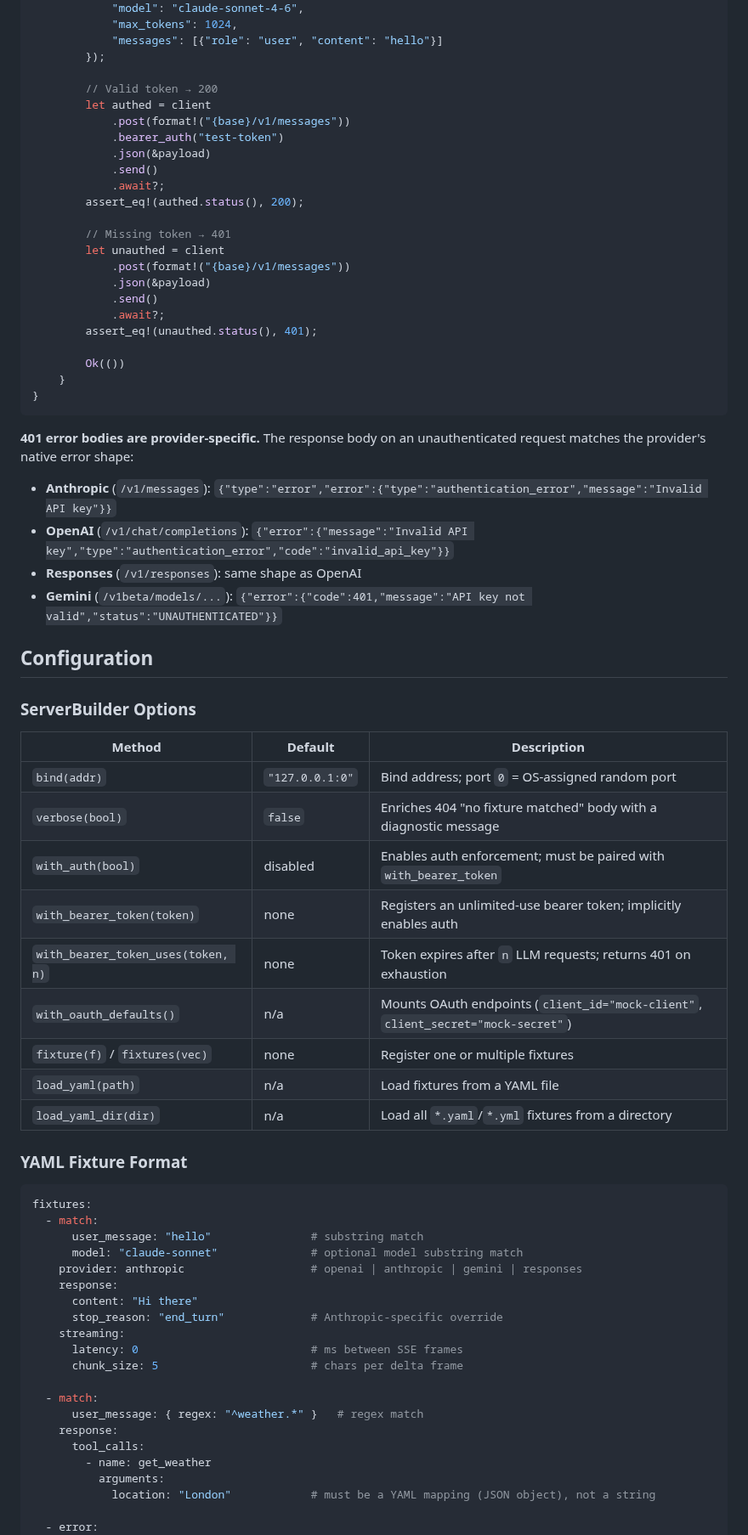
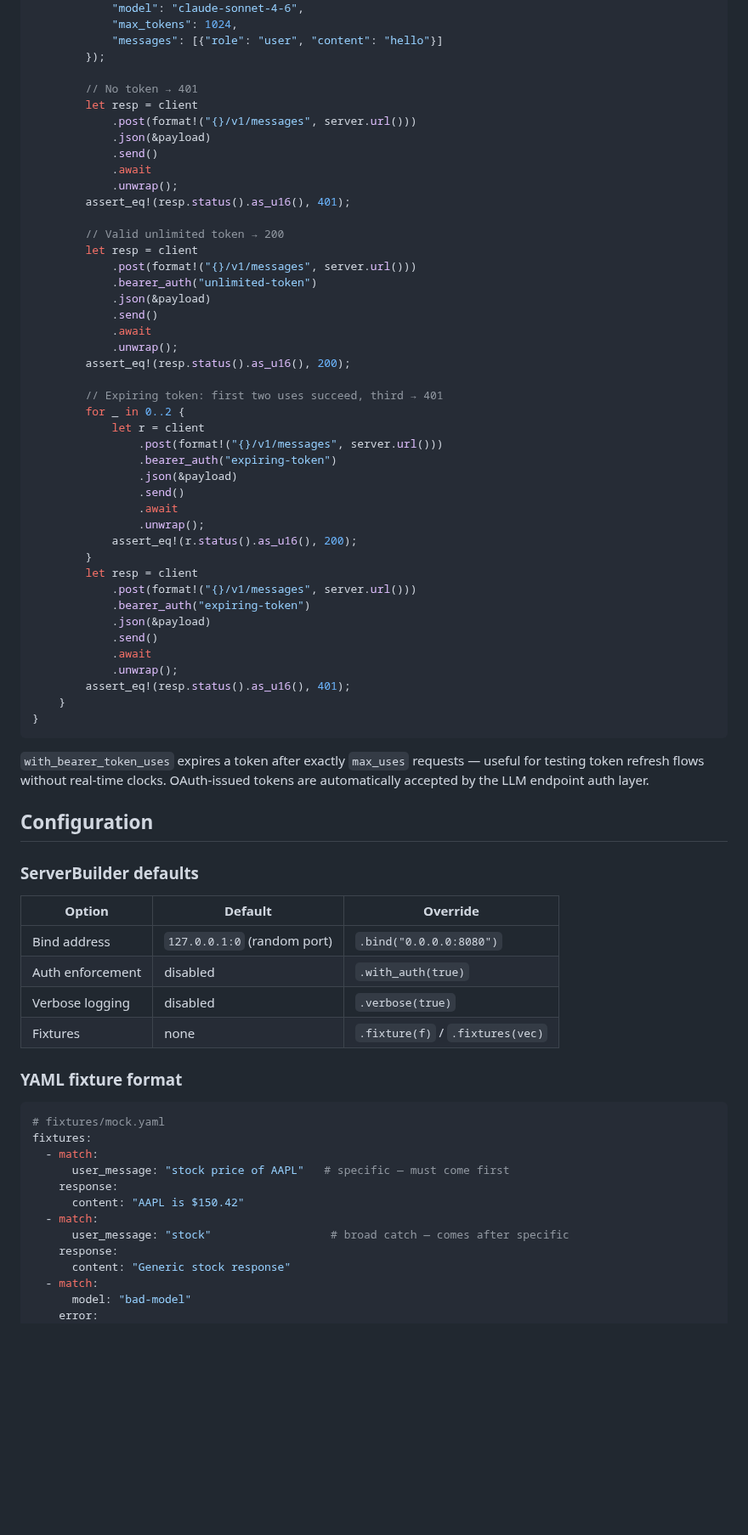
Before and after one commit to SkillDoAI/llmposter, a Markdown page: SKILL.md, the part around one of its changes. Shown at 85% size. Rendered like a GitHub page; blank space fills up the shorter version.

Commit message:
chore: regenerate SKILL.md — sonnet-run2 with corrected configs
chars not bytes, [dev-dependencies], no with_auth(true) in examples,
retry-after documented. 676 lines, 3/3 tests, review 19→3→pass.

````diff
--- a/SKILL.md
+++ b/SKILL.md
@@ -236,73 +280,75 @@ mod bearer_token_auth {
             "messages": [{"role": "user", "content": "hello"}]
         });
 
-        // Valid token → 200
-        let authed = client
-            .post(format!("{base}/v1/messages"))
-            .bearer_auth("test-token")
+        // No token → 401
+        let resp = client
+            .post(format!("{}/v1/messages", server.url()))
             .json(&payload)
             .send()
-            .await?;
-        assert_eq!(authed.status(), 200);
+            .await
+            .unwrap();
+        assert_eq!(resp.status().as_u16(), 401);
 
-        // Missing token → 401
-        let unauthed = client
-            .post(format!("{base}/v1/messages"))
+        // Valid unlimited token → 200
+        let resp = client
+            .post(format!("{}/v1/messages", server.url()))
+            .bearer_auth("unlimited-token")
             .json(&payload)
             .send()
-            .await?;
-        assert_eq!(unauthed.status(), 401);
+            .await
+            .unwrap();
+        assert_eq!(resp.status().as_u16(), 200);
 
-        Ok(())
+        // Expiring token: first two uses succeed, third → 401
+        for _ in 0..2 {
+            let r = client
+                .post(format!("{}/v1/messages", server.url()))
+                .bearer_auth("expiring-token")
+                .json(&payload)
+                .send()
+                .await
+                .unwrap();
+            assert_eq!(r.status().as_u16(), 200);
+        }
+        let resp = client
+            .post(format!("{}/v1/messages", server.url()))
+            .bearer_auth("expiring-token")
+            .json(&payload)
+            .send()
+            .await
+            .unwrap();
+        assert_eq!(resp.status().as_u16(), 401);
     }
 }
 ```
 
-**401 error bodies are provider-specific.** The response body on an unauthenticated request matches the provider's native error shape:
-
-- **Anthropic** (`/v1/messages`): `{"type":"error","error":{"type":"authentication_error","message":"Invalid API key"}}`
-- **OpenAI** (`/v1/chat/completions`): `{"error":{"message":"Invalid API key","type":"authentication_error","code":"invalid_api_key"}}`
-- **Responses** (`/v1/responses`): same shape as OpenAI
-- **Gemini** (`/v1beta/models/...`): `{"error":{"code":401,"message":"API key not valid","status":"UNAUTHENTICATED"}}`
+`with_bearer_token_uses` expires a token after exactly `max_uses` requests — useful for testing token refresh flows without real-time clocks. OAuth-issued tokens are automatically accepted by the LLM endpoint auth layer.
 
 ## Configuration
 
-### ServerBuilder Options
+### ServerBuilder defaults
 
-| Method | Default | Description |
-|--------|---------|-------------|
-| `bind(addr)` | `"127.0.0.1:0"` | Bind address; port `0` = OS-assigned random port |
-| `verbose(bool)` | `false` | Enriches 404 "no fixture matched" body with a diagnostic message |
-| `with_auth(bool)` | disabled | Enables auth enforcement; must be paired with `with_bearer_token` |
-| `with_bearer_token(token)` | none | Registers an unlimited-use bearer token; implicitly enables auth |
-| `with_bearer_token_uses(token, n)` | none | Token expires after `n` LLM requests; returns 401 on exhaustion |
-| `with_oauth_defaults()` | n/a | Mounts OAuth endpoints (`client_id="mock-client"`, `client_secret="mock-secret"`) |
-| `fixture(f)` / `fixtures(vec)` | none | Register one or multiple fixtures |
-| `load_yaml(path)` | n/a | Load fixtures from a YAML file |
-| `load_yaml_dir(dir)` | n/a | Load all `*.yaml`/`*.yml` fixtures from a directory |
+| Option | Default | Override |
+|--------|---------|----------|
+| Bind address | `127.0.0.1:0` (random port) | `.bind("0.0.0.0:8080")` |
+| Auth enforcement | disabled | `.with_auth(true)` |
+| Verbose logging | disabled | `.verbose(true)` |
+| Fixtures | none | `.fixture(f)` / `.fixtures(vec)` |
 
-### YAML Fixture Format
+### YAML fixture format
 
 ```yaml
+# fixtures/mock.yaml
 fixtures:
   - match:
-      user_message: "hello"               # substring match
-      model: "claude-sonnet"              # optional model substring match
-    provider: anthropic                   # openai | anthropic | gemini | responses
+      user_message: "stock price of AAPL"   # specific — must come first
     response:
-      content: "Hi there"
-      stop_reason: "end_turn"             # Anthropic-specific override
-    streaming:
-      latency: 0                          # ms between SSE frames
-      chunk_size: 5                       # chars per delta frame
-
+      content: "AAPL is $150.42"
   - match:
-      user_message: { regex: "^weather.*" }   # regex match
+      user_message: "stock"                  # broad catch — comes after specific
     response:
-      tool_calls:
-        - name: get_weather
-          arguments:
-            location: "London"            # must be a YAML mapping (JSON object), not a string
-
-  - error:
+      content: "Generic stock response"
+  - match:
+      model: "bad-model"
+    error:
       status: 429
````
Also changed, not shown: other parts of SKILL.md (+351 -266 lines).
